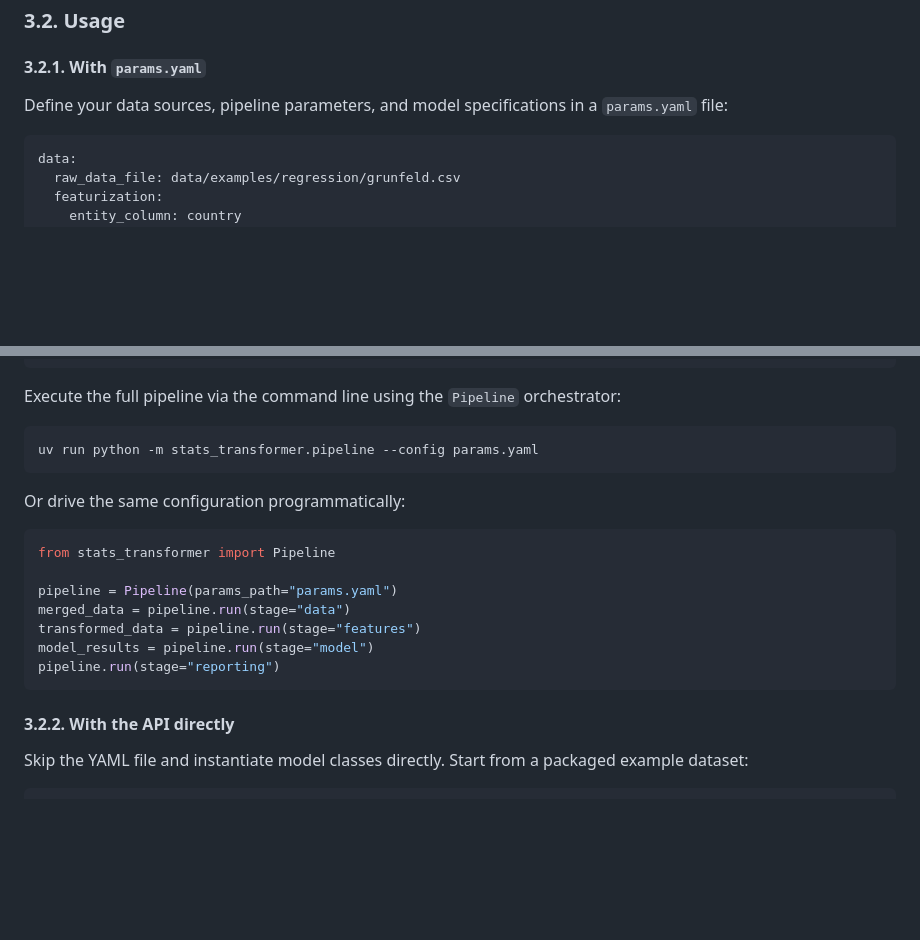
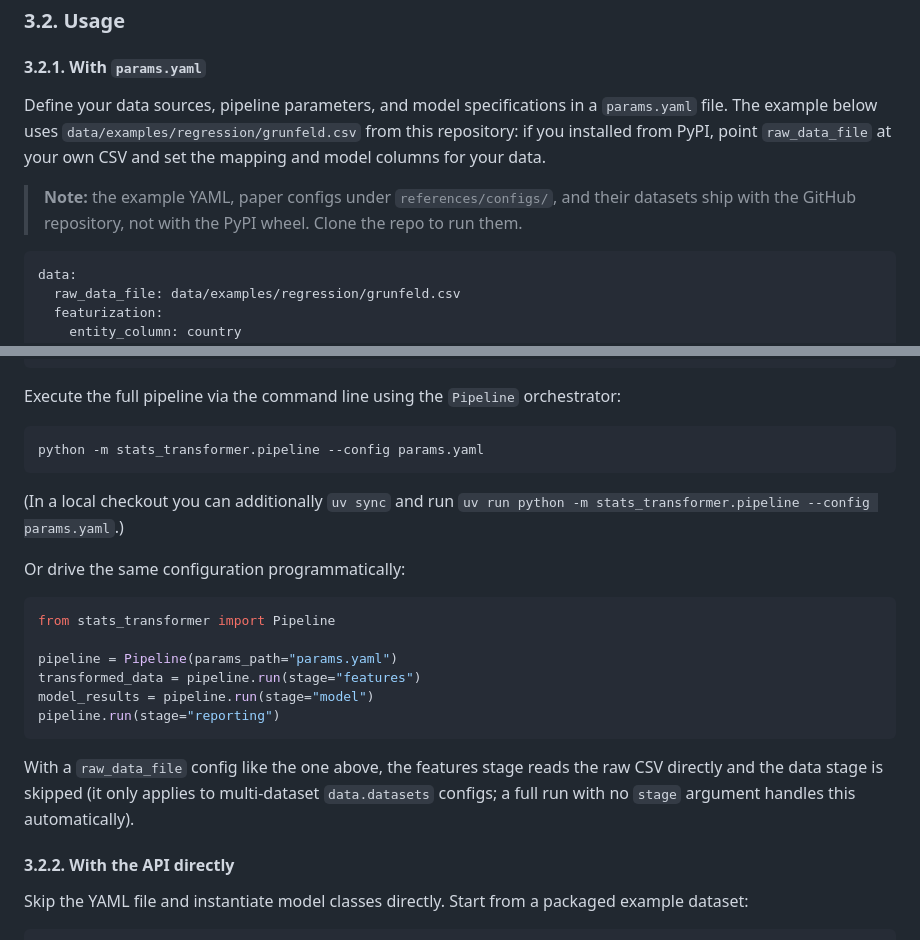
Before and after one commit to corybaird/stats-transformer, a Markdown page: README.md, 2 parts joined by grey strips. GitHub-like rendering; blank space fills up the shorter version.

Commit message:
DOCS fix README quickstart: staged snippet, pip usage, repo-data note

````diff
--- a/README.md
+++ b/README.md
@@ -85,7 +85,9 @@ uv sync
 
 #### 3.2.1. With `params.yaml`
 
-Define your data sources, pipeline parameters, and model specifications in a `params.yaml` file:
+Define your data sources, pipeline parameters, and model specifications in a `params.yaml` file. The example below uses `data/examples/regression/grunfeld.csv` from this repository: if you installed from PyPI, point `raw_data_file` at your own CSV and set the mapping and model columns for your data.
+
+> **Note:** the example YAML, paper configs under `references/configs/`, and their datasets ship with the GitHub repository, not with the PyPI wheel. Clone the repo to run them.
 
 ```yaml
 data:
@@ -111,8 +113,10 @@ reporting:
 Execute the full pipeline via the command line using the `Pipeline` orchestrator:
 
 ```bash
-uv run python -m stats_transformer.pipeline --config params.yaml
+python -m stats_transformer.pipeline --config params.yaml
 ```
+
+(In a local checkout you can additionally `uv sync` and run `uv run python -m stats_transformer.pipeline --config params.yaml`.)
 
 Or drive the same configuration programmatically:
 
@@ -120,11 +124,12 @@ Or drive the same configuration programmatically:
 from stats_transformer import Pipeline
 
 pipeline = Pipeline(params_path="params.yaml")
-merged_data = pipeline.run(stage="data")
 transformed_data = pipeline.run(stage="features")
 model_results = pipeline.run(stage="model")
 pipeline.run(stage="reporting")
 ```
+
+With a `raw_data_file` config like the one above, the features stage reads the raw CSV directly and the data stage is skipped (it only applies to multi-dataset `data.datasets` configs; a full run with no `stage` argument handles this automatically).
 
 #### 3.2.2. With the API directly
 
````
